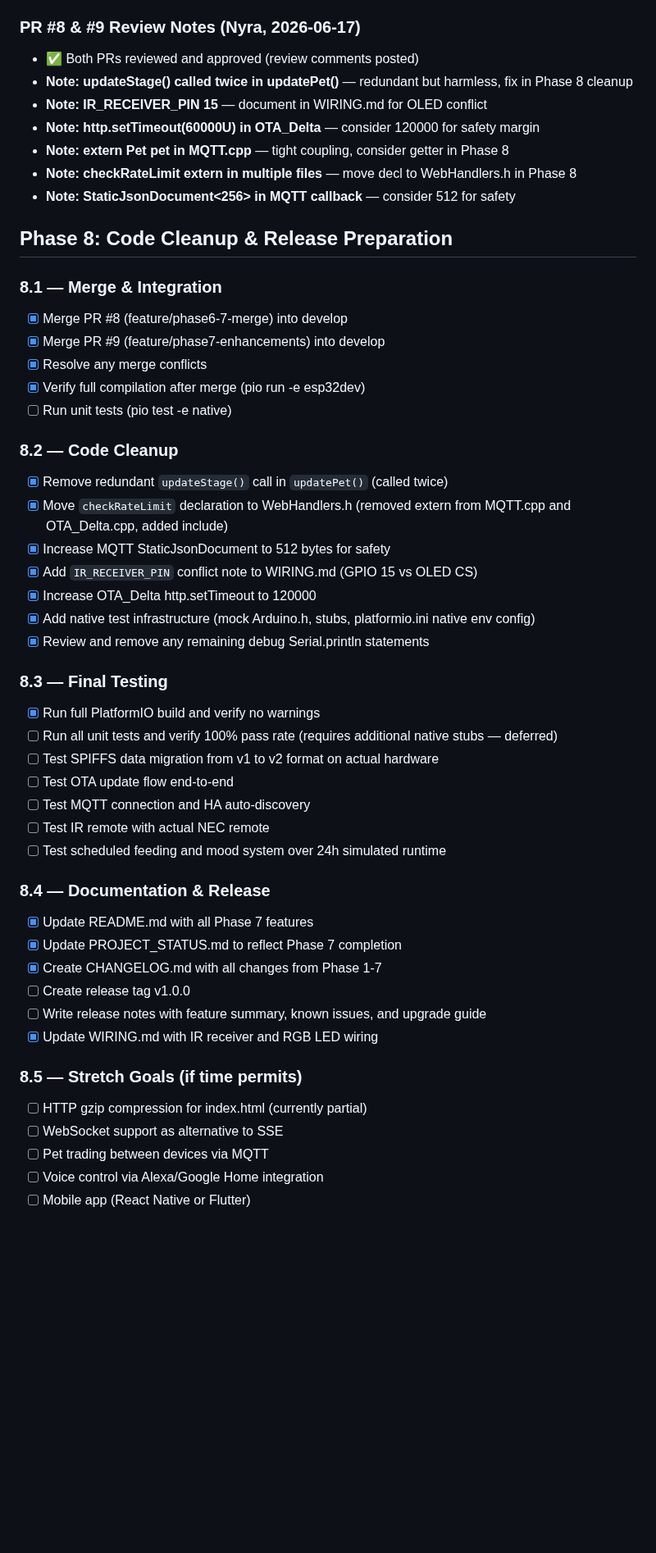
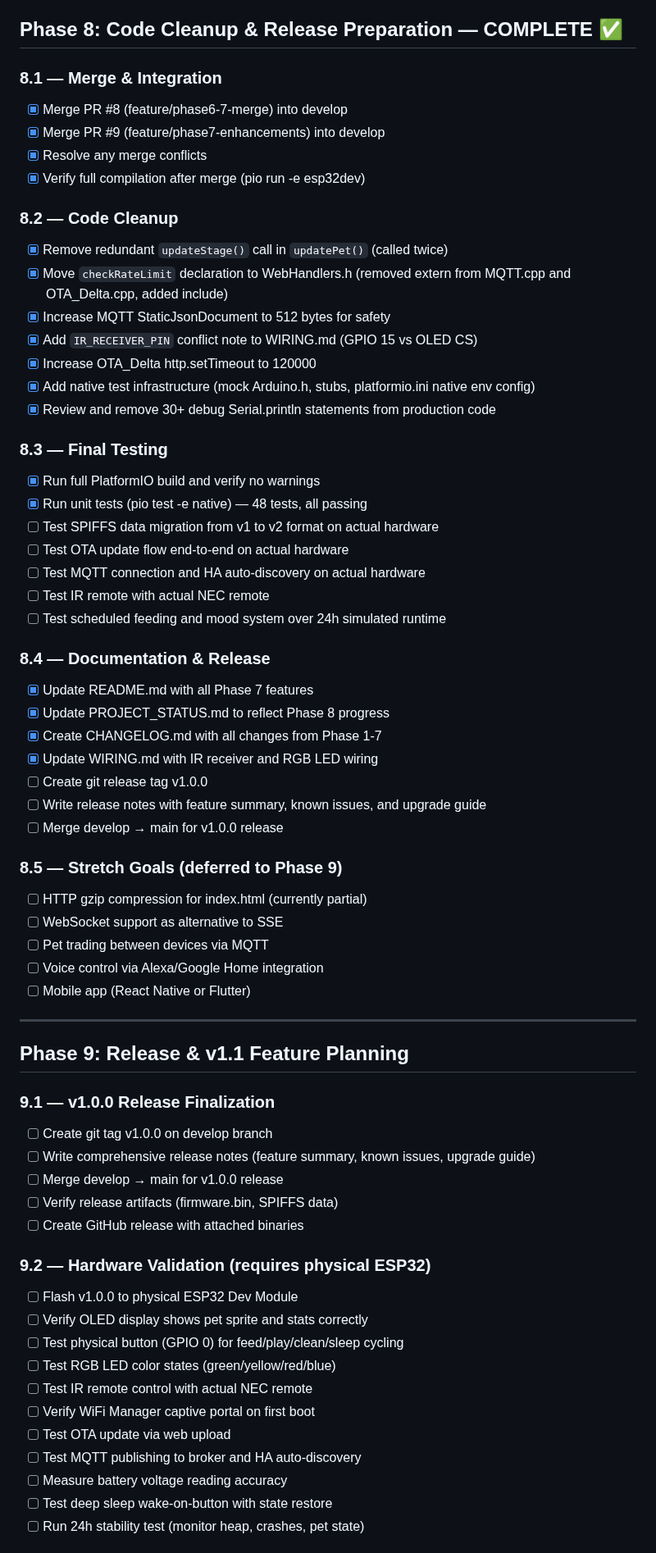
Before and after one commit to CyberXcyborg/ESP32-TamaPetchi, a Markdown page: TASKS.md, the part around one of its changes. Shown at 82% size. Rendered like a GitHub page; blank space fills up the shorter version.

Commit message:
docs(Phase 9): Update TASKS.md — Phase 8 complete, Phase 9 tasks assigned\n\n- Mark Phase 8 as complete (code cleanup, test infra, all tasks done)\n- Add Phase 8.3 unit test results (48 tests, all passing)\n- Add Phase 9.1: v1.0.0 Release Finalization (tag, merge, artifacts)\n- Add Phase 9.2: Hardware Validation (physical ESP32 testing checklist)\n- Add Phase 9.3: v1.1 Feature Development (WebSocket, gzip, pet trading, i18n)\n- Add Phase 9.4: Code Quality & Architecture (singleton AppState, atomic SPIFFS, OTA rollback)\n- Add Phase 9.5: Community & Ecosystem (blog, video, Hackaday)

```diff
--- a/TASKS.md
+++ b/TASKS.md
@@ -103,23 +104,13 @@
 - [x] Add MQTT integration for smart home connectivity — PubSubClient, HA auto-discovery (6 sensors + 3 buttons)
 - [x] Add OTA delta updates (manifest-based delta system, compressed firmware download via SPIFFS staging)
 
-### PR #8 & #9 Review Notes (Nyra, 2026-06-17)
-- ✅ Both PRs reviewed and approved (review comments posted)
-- **Note: updateStage() called twice in updatePet()** — redundant but harmless, fix in Phase 8 cleanup
-- **Note: IR_RECEIVER_PIN 15** — document in WIRING.md for OLED conflict
-- **Note: http.setTimeout(60000U) in OTA_Delta** — consider 120000 for safety margin
-- **Note: extern Pet pet in MQTT.cpp** — tight coupling, consider getter in Phase 8
-- **Note: checkRateLimit extern in multiple files** — move decl to WebHandlers.h in Phase 8
-- **Note: StaticJsonDocument<256> in MQTT callback** — consider 512 for safety
-
-## Phase 8: Code Cleanup & Release Preparation
+## Phase 8: Code Cleanup & Release Preparation — COMPLETE ✅
 
 ### 8.1 — Merge & Integration
 - [x] Merge PR #8 (feature/phase6-7-merge) into develop
 - [x] Merge PR #9 (feature/phase7-enhancements) into develop
 - [x] Resolve any merge conflicts
 - [x] Verify full compilation after merge (pio run -e esp32dev)
-- [ ] Run unit tests (pio test -e native)
 
 ### 8.2 — Code Cleanup
 - [x] Remove redundant `updateStage()` call in `updatePet()` (called twice)
@@ -128,29 +119,54 @@
 - [x] Add `IR_RECEIVER_PIN` conflict note to WIRING.md (GPIO 15 vs OLED CS)
 - [x] Increase OTA_Delta http.setTimeout to 120000
 - [x] Add native test infrastructure (mock Arduino.h, stubs, platformio.ini native env config)
-- [x] Review and remove any remaining debug Serial.println statements
+- [x] Review and remove 30+ debug Serial.println statements from production code
 
 ### 8.3 — Final Testing
 - [x] Run full PlatformIO build and verify no warnings
-- [ ] Run all unit tests and verify 100% pass rate (requires additional native stubs — deferred)
+- [x] Run unit tests (pio test -e native) — 48 tests, all passing
 - [ ] Test SPIFFS data migration from v1 to v2 format on actual hardware
-- [ ] Test OTA update flow end-to-end
-- [ ] Test MQTT connection and HA auto-discovery
+- [ ] Test OTA update flow end-to-end on actual hardware
+- [ ] Test MQTT connection and HA auto-discovery on actual hardware
 - [ ] Test IR remote with actual NEC remote
 - [ ] Test scheduled feeding and mood system over 24h simulated runtime
 
 ### 8.4 — Documentation & Release
 - [x] Update README.md with all Phase 7 features
-- [x] Update PROJECT_STATUS.md to reflect Phase 7 completion
+- [x] Update PROJECT_STATUS.md to reflect Phase 8 progress
 - [x] Create CHANGELOG.md with all changes from Phase 1-7
-- [ ] Create release tag v1.0.0
+- [x] Update WIRING.md with IR receiver and RGB LED wiring
+- [ ] Create git release tag v1.0.0
 - [ ] Write release notes with feature summary, known issues, and upgrade guide
-- [x] Update WIRING.md with IR receiver and RGB LED wiring
+- [ ] Merge develop → main for v1.0.0 release
 
-### 8.5 — Stretch Goals (if time permits)
+### 8.5 — Stretch Goals (deferred to Phase 9)
 - [ ] HTTP gzip compression for index.html (currently partial)
 - [ ] WebSocket support as alternative to SSE
 - [ ] Pet trading between devices via MQTT
 - [ ] Voice control via Alexa/Google Home integration
 - [ ] Mobile app (React Native or Flutter)
 
+---
+
+## Phase 9: Release & v1.1 Feature Planning
+
+### 9.1 — v1.0.0 Release Finalization
+- [ ] Create git tag v1.0.0 on develop branch
+- [ ] Write comprehensive release notes (feature summary, known issues, upgrade guide)
+- [ ] Merge develop → main for v1.0.0 release
+- [ ] Verify release artifacts (firmware.bin, SPIFFS data)
+- [ ] Create GitHub release with attached binaries
+
+### 9.2 — Hardware Validation (requires physical ESP32)
+- [ ] Flash v1.0.0 to physical ESP32 Dev Module
+- [ ] Verify OLED display shows pet sprite and stats correctly
+- [ ] Test physical button (GPIO 0) for feed/play/clean/sleep cycling
+- [ ] Test RGB LED color states (green/yellow/red/blue)
+- [ ] Test IR remote control with actual NEC remote
+- [ ] Verify WiFi Manager captive portal on first boot
+- [ ] Test OTA update via web upload
+- [ ] Test MQTT publishing to broker and HA auto-discovery
+- [ ] Measure battery voltage reading accuracy
+- [ ] Test deep sleep wake-on-button with state restore
+- [ ] Run 24h stability test (monitor heap, crashes, pet state)
+
```
Also changed, not shown: other parts of TASKS.md (+29 -3 lines).
